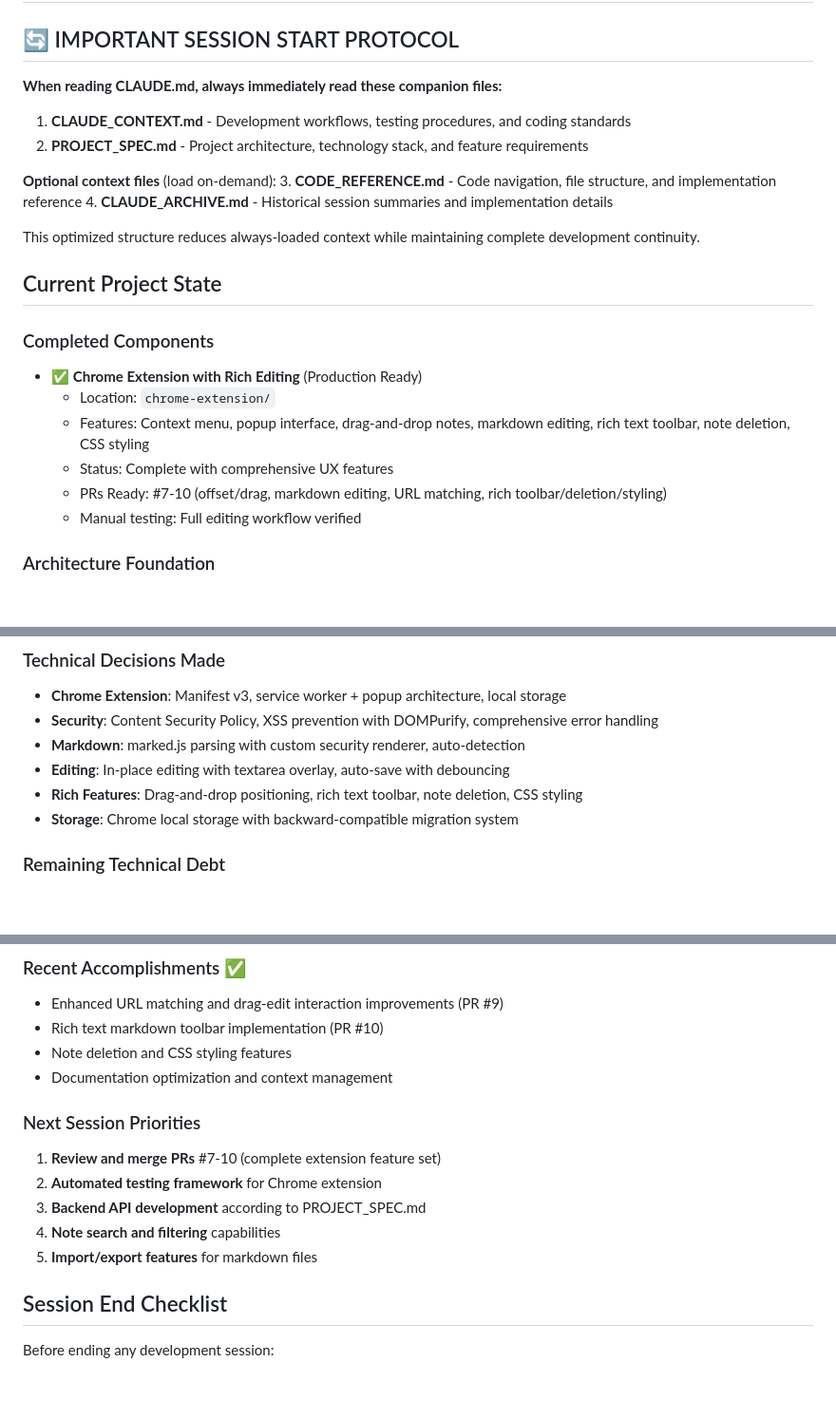
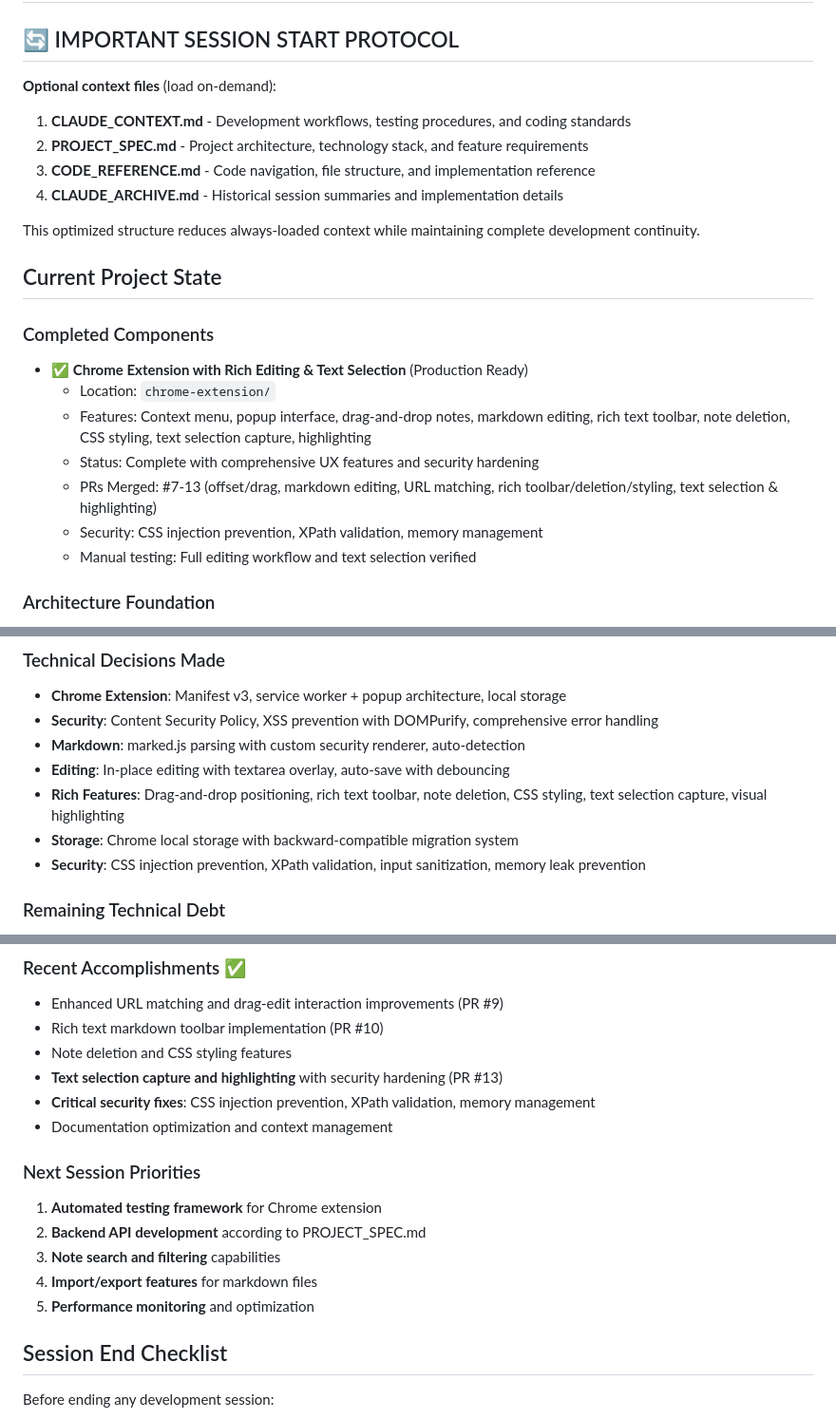
Before and after one commit to lemmingpi/YAWN, a Markdown page: CLAUDE.md, 3 parts joined by grey strips. Shown at 95% size. GitHub-like rendering; blank space fills up the shorter version.

Commit message:
docs: update CLAUDE.md with text selection feature completion
Update project documentation to reflect merged PR #13:
- Text selection capture and highlighting functionality complete
- Security hardening implemented (CSS injection prevention, XPath validation)
- Memory management and input validation added
- Production-ready status with comprehensive UX features

🤖 Generated with [Claude Code](https://claude.ai/code)

Co-Authored-By: Claude <noreply@anthropic.com>

```diff
--- a/CLAUDE.md
+++ b/CLAUDE.md
@@ -1,11 +1,10 @@
 # Project State and Claude Session Rules
 
 ## 🔄 IMPORTANT SESSION START PROTOCOL
-**When reading CLAUDE.md, always immediately read these companion files:**
+
+**Optional context files** (load on-demand):
 1. **CLAUDE_CONTEXT.md** - Development workflows, testing procedures, and coding standards
 2. **PROJECT_SPEC.md** - Project architecture, technology stack, and feature requirements
-
-**Optional context files** (load on-demand):
 3. **CODE_REFERENCE.md** - Code navigation, file structure, and implementation reference
 4. **CLAUDE_ARCHIVE.md** - Historical session summaries and implementation details
 
@@ -14,12 +13,13 @@ This optimized structure reduces always-loaded context while maintaining complet
 ## Current Project State
 
 ### Completed Components
-- ✅ **Chrome Extension with Rich Editing** (Production Ready)
+- ✅ **Chrome Extension with Rich Editing & Text Selection** (Production Ready)
     - Location: `chrome-extension/`
-    - Features: Context menu, popup interface, drag-and-drop notes, markdown editing, rich text toolbar, note deletion, CSS styling
-    - Status: Complete with comprehensive UX features
-    - PRs Ready: #7-10 (offset/drag, markdown editing, URL matching, rich toolbar/deletion/styling)
-    - Manual testing: Full editing workflow verified
+    - Features: Context menu, popup interface, drag-and-drop notes, markdown editing, rich text toolbar, note deletion, CSS styling, text selection capture, highlighting
+    - Status: Complete with comprehensive UX features and security hardening
+    - PRs Merged: #7-13 (offset/drag, markdown editing, URL matching, rich toolbar/deletion/styling, text selection & highlighting)
+    - Security: CSS injection prevention, XPath validation, memory management
+    - Manual testing: Full editing workflow and text selection verified
 
 ### Architecture Foundation
 - ✅ Project specification defined (PROJECT_SPEC.md)
@@ -34,8 +34,9 @@ This optimized structure reduces always-loaded context while maintaining complet
 - **Security**: Content Security Policy, XSS prevention with DOMPurify, comprehensive error handling
 - **Markdown**: marked.js parsing with custom security renderer, auto-detection
 - **Editing**: In-place editing with textarea overlay, auto-save with debouncing
-- **Rich Features**: Drag-and-drop positioning, rich text toolbar, note deletion, CSS styling
+- **Rich Features**: Drag-and-drop positioning, rich text toolbar, note deletion, CSS styling, text selection capture, visual highlighting
 - **Storage**: Chrome local storage with backward-compatible migration system
+- **Security**: CSS injection prevention, XPath validation, input sanitization, memory leak prevention
 
 ### Remaining Technical Debt
 - No automated tests for extension (manual testing only)
@@ -71,14 +72,16 @@ This optimized structure reduces always-loaded context while maintaining complet
 - Enhanced URL matching and drag-edit interaction improvements (PR #9)
 - Rich text markdown toolbar implementation (PR #10)
 - Note deletion and CSS styling features
+- **Text selection capture and highlighting** with security hardening (PR #13)
+- **Critical security fixes**: CSS injection prevention, XPath validation, memory management
 - Documentation optimization and context management
 
 ### Next Session Priorities
-1. **Review and merge PRs** #7-10 (complete extension feature set)
-2. **Automated testing framework** for Chrome extension
-3. **Backend API development** according to PROJECT_SPEC.md
-4. **Note search and filtering** capabilities
-5. **Import/export features** for markdown files
+1. **Automated testing framework** for Chrome extension
+2. **Backend API development** according to PROJECT_SPEC.md
+3. **Note search and filtering** capabilities
+4. **Import/export features** for markdown files
+5. **Performance monitoring** and optimization
 
 ## Session End Checklist
 
```
Also changed, not shown: other parts of CLAUDE.md (+1 -1 lines).
